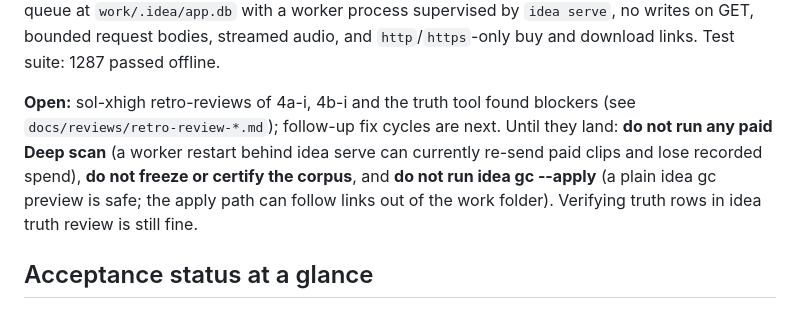
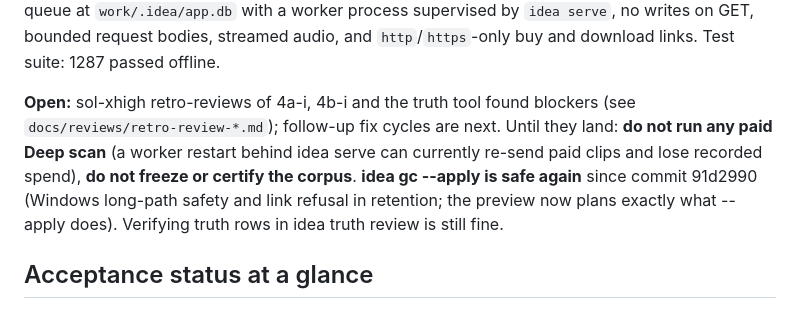
Before and after one commit to nathangibson292-dot/id-detector, a Markdown page: docs/STATUS.md, the part around the change. GitHub-like rendering.

Commit message:
docs(status): idea gc --apply is safe again after the long-path retention fix
Commit 91d2990 merged Windows long-path safety and link refusal into retention, verified on main with the full suite passing and both PowerShell gates. The owner's rule against running idea gc --apply is lifted; the rules against paid Deep scans and freezing the corpus stay until the money and truth follow-ups land.

Co-Authored-By: Claude Opus 5 <noreply@anthropic.com>

```diff
--- a/docs/STATUS.md
+++ b/docs/STATUS.md
@@ -101,7 +101,7 @@ throwaway host to replace the **provisional 2,000/day Shazam attempt budget** wi
 
 **Update 2026-09-14.** Also committed: **4b-i** durable queue and worker (`8e937ab`); **`idea truth review`** (`ef94b70`) plus a corpus furniture fix and audit check (`362ae10`); and **4a-ii** FastAPI parity (`3cb5dc2`): one FastAPI/uvicorn server for `idea serve` and `idea truth review`, a durable local job queue at `work/.idea/app.db` with a worker process supervised by `idea serve`, no writes on GET, bounded request bodies, streamed audio, and `http`/`https`-only buy and download links. Test suite: 1287 passed offline.
 
-**Open:** sol-xhigh retro-reviews of 4a-i, 4b-i and the truth tool found blockers (see `docs/reviews/retro-review-*.md`); follow-up fix cycles are next. Until they land: **do not run any paid Deep scan** (a worker restart behind idea serve can currently re-send paid clips and lose recorded spend), **do not freeze or certify the corpus**, and **do not run idea gc --apply** (a plain idea gc preview is safe; the apply path can follow links out of the work folder). Verifying truth rows in idea truth review is still fine.
+**Open:** sol-xhigh retro-reviews of 4a-i, 4b-i and the truth tool found blockers (see `docs/reviews/retro-review-*.md`); follow-up fix cycles are next. Until they land: **do not run any paid Deep scan** (a worker restart behind idea serve can currently re-send paid clips and lose recorded spend), **do not freeze or certify the corpus**. **idea gc --apply is safe again** since commit 91d2990 (Windows long-path safety and link refusal in retention; the preview now plans exactly what --apply does). Verifying truth rows in idea truth review is still fine.
 
 ## Acceptance status at a glance
 
```
